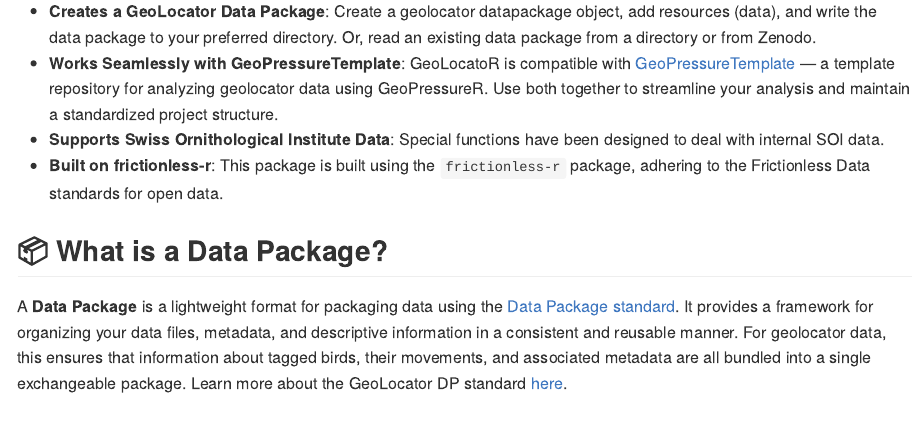
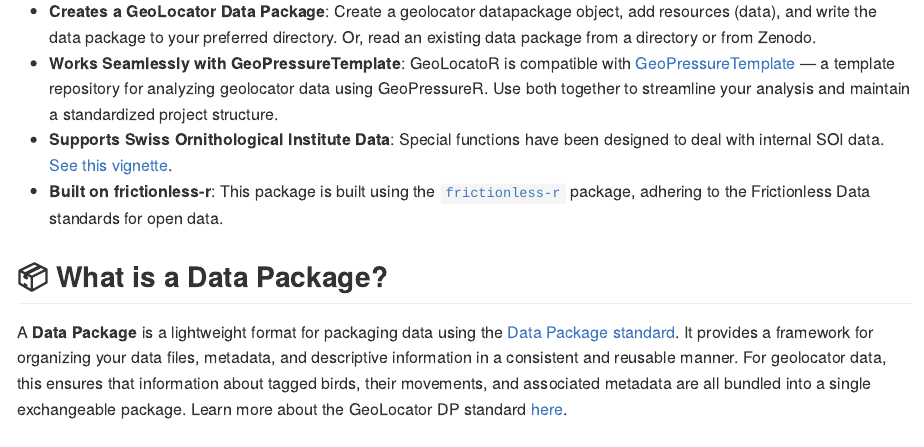
Before and after one commit to Rafnuss/GeoLocatoR, an R Markdown document (README.Rmd): the page in a window 1100 px wide, from 410 px down. Rendered offline with R 4.5, knitr and Pandoc, with nearby package versions; badge pictures from the web are left out.

Commit message:
make ready for merge

```diff
--- a/README.Rmd
+++ b/README.Rmd
@@ -32,8 +32,8 @@
 
 - **Creates a GeoLocator Data Package**: Create a geolocator datapackage object, add resources (data), and write the data package to your preferred directory. Or, read an existing data package from a directory or from Zenodo.
 - **Works Seamlessly with GeoPressureTemplate**: GeoLocatoR is compatible with [GeoPressureTemplate](https://github.com/Rafnuss/GeoPressureTemplate) — a template repository for analyzing geolocator data using GeoPressureR. Use both together to streamline your analysis and maintain a standardized project structure.
-- **Supports Swiss Ornithological Institute Data**: Special functions have been designed to deal with internal SOI data.
-- **Built on frictionless-r**: This package is built using the `frictionless-r` package, adhering to the Frictionless Data standards for open data.
+- **Supports Swiss Ornithological Institute Data**: Special functions have been designed to deal with internal SOI data. [See this vignette](https://rpubs.com/rafnuss/geolocator_create_from_soi).
+- **Built on frictionless-r**: This package is built using the [`frictionless-r`](https://docs.ropensci.org/frictionless/) package, adhering to the Frictionless Data standards for open data.
 
 ## 📦 What is a Data Package?
 
```
Also changed, not shown: README.md.
